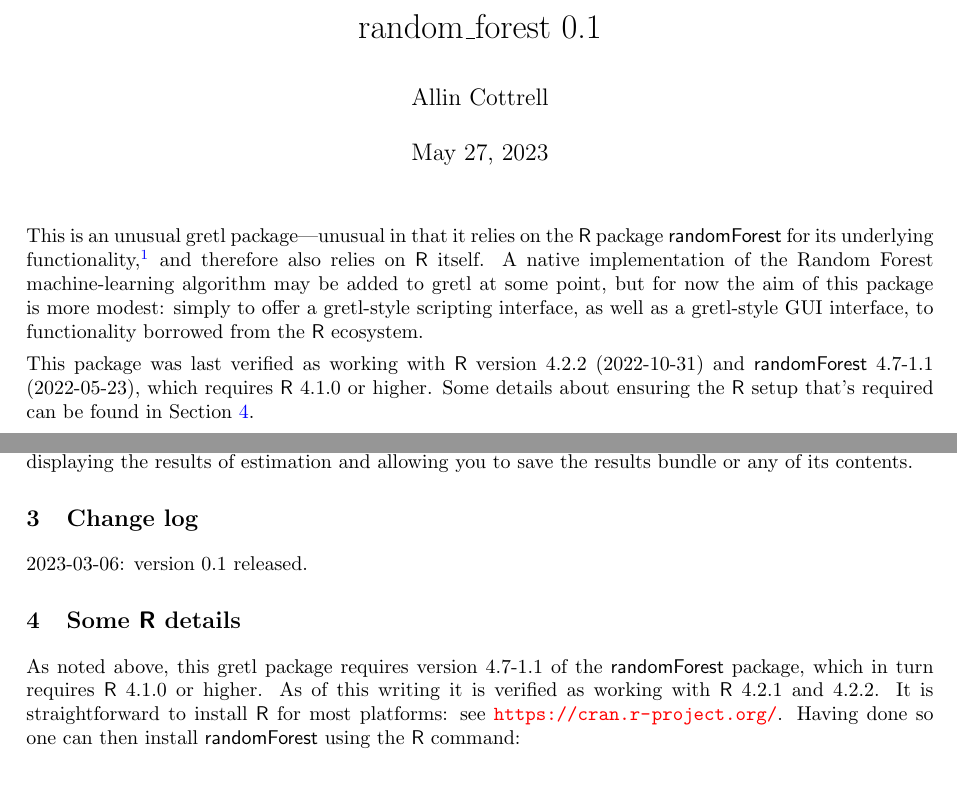
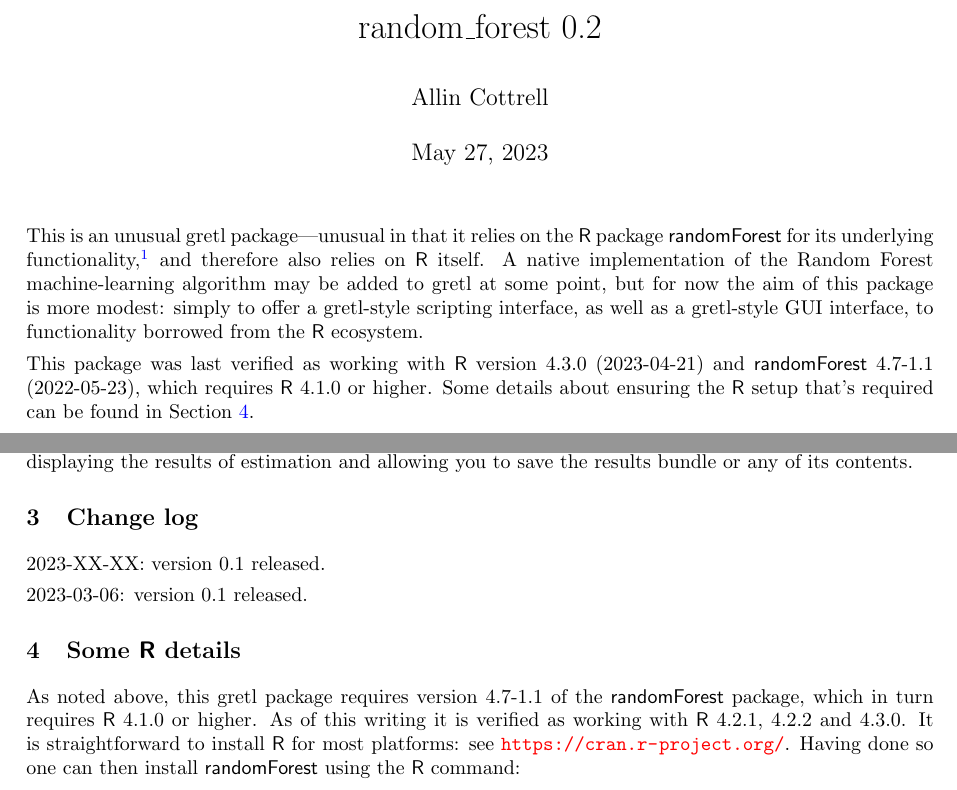
Before and after one commit to AllinCottrell/function_packages, a LaTeX document (rf-ng/doc/random_forest.tex): two parts of pages 1 and 4 of 5, joined at a grey line, cut so that both start at the same text. Compiled offline with pdfLaTeX; a LaTeX package or settings file that is missing is left out.

Commit message:
small doc updates

```diff
--- a/rf-ng/doc/random_forest.tex
+++ b/rf-ng/doc/random_forest.tex
@@ -25,7 +25,7 @@
 \setlength{\parindent}{0pt}
 \setlength{\parskip}{1ex}
 
-\title{random\_forest 0.1} \author{Allin Cottrell}
+\title{random\_forest 0.2} \author{Allin Cottrell}
 \maketitle
 
 This is an unusual gretl package---unusual in that it relies on the
@@ -40,7 +40,7 @@
 the \textsf{R} ecosystem.
 
 This package was last verified as working with \textsf{R} version
-4.2.2 (2022-10-31) and \textsf{randomForest} 4.7-1.1 (2022-05-23),
+4.3.0 (2023-04-21) and \textsf{randomForest} 4.7-1.1 (2022-05-23),
 which requires \textsf{R} 4.1.0 or higher. Some details about ensuring
 the \textsf{R} setup that's required can be found in
 Section~\ref{sec:Rdetails}.
@@ -312,6 +312,7 @@
 
 \section{Change log}
 
+2023-XX-XX: version 0.1 released.\\[4pt]
 2023-03-06: version 0.1 released.
 
 \section{Some \textsf{R} details}
@@ -320,7 +321,7 @@
 As noted above, this gretl package requires version 4.7-1.1 of the
 \textsf{randomForest} package, which in turn requires \textsf{R} 4.1.0
 or higher. As of this writing it is verified as working with
-\textsf{R} 4.2.1 and 4.2.2. It is straightforward to install
+\textsf{R} 4.2.1, 4.2.2 and 4.3.0. It is straightforward to install
 \textsf{R} for most platforms: see
 \url{https://cran.r-project.org/}. Having done so one can then install
 \textsf{randomForest} using the \textsf{R} command:
```
